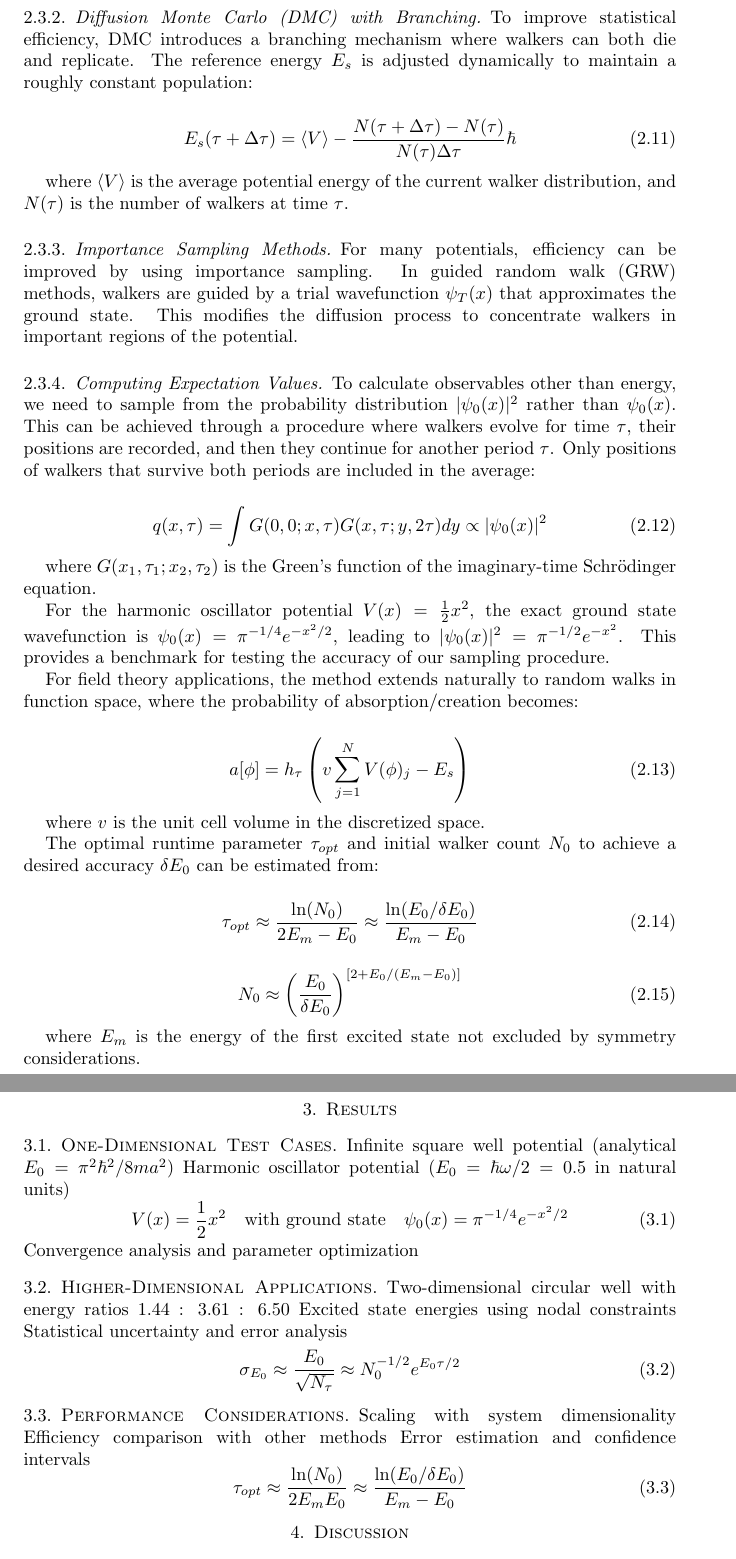
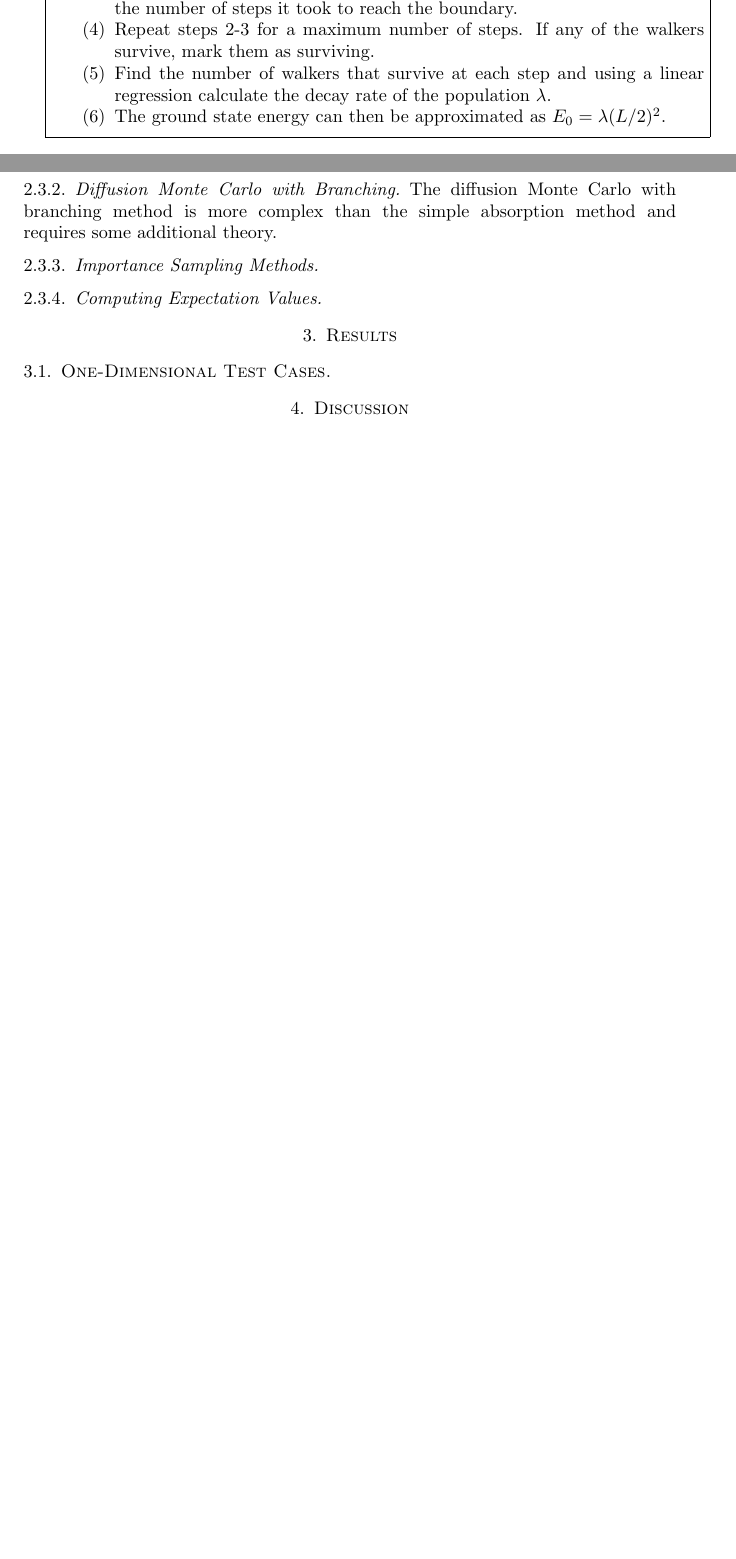
Before and after one commit to Aethar01/Qwp-latex, a LaTeX paper (main.tex): two parts of pages 4 and 5 of 6 before the commit and two parts of pages 3 and 4 of 4 after it, joined at a grey line, cut at the place of the change, the shorter picture padded with empty space. Compiled offline with pdfLaTeX.

Commit message:
upto MC w/ branching

```diff
--- a/main.tex
+++ b/main.tex
@@ -146,6 +126,3 @@ The basic method uses random walks with position-dependent absorption probabilit
-\subsubsection{Diffusion Monte Carlo (DMC) with Branching}
-
-To improve statistical efficiency, DMC introduces a branching mechanism where walkers can both die and replicate. The reference energy $E_s$ is adjusted dynamically to maintain a roughly constant population:
+In the case for the simple absorption method, our potential is implemented as a infinite square well potential. The probability of a walker being absorbed at a given position is given by:
 
 \begin{equation}
-E_s(\tau+\Delta\tau) = \langle V \rangle - \frac{N(\tau+\Delta\tau) - N(\tau)}{N(\tau)\Delta\tau}\hbar
@@ -152,3 +133,2 @@ E_s(\tau+\Delta\tau) = \langle V \rangle - \frac{N(\tau+\Delta\tau) - N(\tau)}{N
 \end{equation}
 
-where $\langle V \rangle$ is the average potential energy of the current walker distribution, and $N(\tau)$ is the number of walkers at time $\tau$.
@@ -156,108 +145,29 @@ where $\langle V \rangle$ is the average potential energy of the current walker
+\fbox{\parbox{\textwidth}{
+        Simple Absorption Method
+        \begin{enumerate}
+            \item Initialize the walker population at the centre of the lattice.
+            \item For each walker, move it to a neighbouring lattice site with equal probability to move to any of the neighbouring sites.
+            \item If the walker is at the boundary of the lattice ($x \geq L/2$), kill it and record the number of steps it took to reach the boundary.
+            \item Repeat steps 2-3 for a maximum number of steps. If any of the walkers survive, mark them as surviving.
+            \item Find the number of walkers that survive at each step and using a linear regression calculate the decay rate of the population $\lambda$.
+            \item The ground state energy can then be approximated as $E_0 = \lambda (L/2)^2$.
+        \end{enumerate}
+}}
+
+
+\subsubsection{Diffusion Monte Carlo with Branching}
+
+The diffusion Monte Carlo with branching method is more complex than the simple absorption method and requires some additional theory.
+
+
+
+% ----------------------- v TODO v ----------------------- %
 \subsubsection{Importance Sampling Methods}
-
-For many potentials, efficiency can be improved by using importance sampling. In guided random walk (GRW) methods, walkers are guided by a trial wavefunction $\psi_T(x)$ that approximates the ground state. This modifies the diffusion process to concentrate walkers in important regions of the potential.
 
 \subsubsection{Computing Expectation Values}
 
-To calculate observables other than energy, we need to sample from the probability distribution $|\psi_0(x)|^2$ rather than $\psi_0(x)$. This can be achieved through a procedure where walkers evolve for time $\tau$, their positions are recorded, and then they continue for another period $\tau$. Only positions of walkers that survive both periods are included in the average:
-
-\begin{equation}
-q(x,\tau) = \int G(0,0;x,\tau)G(x,\tau;y,2\tau)dy \propto |\psi_0(x)|^2
-\end{equation}
-
-where $G(x_1,\tau_1;x_2,\tau_2)$ is the Green's function of the imaginary-time Schrödinger equation.
-
-For the harmonic oscillator potential $V(x) = \frac{1}{2}x^2$, the exact ground state wavefunction is $\psi_0(x) = \pi^{-1/4}e^{-x^2/2}$, leading to $|\psi_0(x)|^2 = \pi^{-1/2}e^{-x^2}$. This provides a benchmark for testing the accuracy of our sampling procedure.
-
-For field theory applications, the method extends naturally to random walks in function space, where the probability of absorption/creation becomes:
-
-\begin{equation}
-a[\phi] = h_\tau\left(v \sum_{j=1}^{N} V(\phi)_j - E_s\right)
-\end{equation}
-
-where $v$ is the unit cell volume in the discretized space.
-
-The optimal runtime parameter $\tau_{opt}$ and initial walker count $N_0$ to achieve a desired accuracy $\delta E_0$ can be estimated from:
-
-\begin{equation}
-\tau_{opt} \approx \frac{\ln(N_0)}{2E_m - E_0} \approx \frac{\ln(E_0/\delta E_0)}{E_m - E_0}
-\end{equation}
-
-\begin{equation}
-N_0 \approx \left(\frac{E_0}{\delta E_0}\right)^{[2+E_0/(E_m-E_0)]}
-\end{equation}
-
-where $E_m$ is the energy of the first excited state not excluded by symmetry considerations.
-
-
-% \subsection{Theoretical Foundation}
-%   The imaginary-time substitution ($\tau = it$) and its effects on the Schrödinger equation
-%     \begin{equation}
-%     i\hbar\frac{\partial}{\partial t}\psi(x,t) = -\frac{\hbar^2}{2m}\frac{\partial^2}{\partial x^2}\psi(x,t) + V(x)\psi(x,t)
-%     \end{equation}
-%     \begin{equation}
-%     -\frac{\partial}{\partial \tau}\psi(x,\tau) = -\frac{\hbar^2}{2m}\frac{\partial^2}{\partial x^2}\psi(x,\tau) + V(x)\psi(x,\tau)
-%     \end{equation}
-%   Transformation into a diffusion equation with absorption/creation terms
-%     \begin{equation}
-%     \frac{\partial p(x,\tau)}{\partial \tau} = \frac{1}{2}\frac{\partial^2 p(x,\tau)}{\partial x^2} \frac{V(x)}{\hbar}p(x,\tau)
-%     \end{equation}
-%   Long-time behavior and asymptotic solution
-%     \begin{equation}
-%     \lim_{\tau \to \infty}\psi(x,\tau) = c_0\phi_0(x)e^{-E_0\tau/\hbar}
-%     \end{equation}
-%   Connection between walker survival rates and ground state energy
-%     \begin{equation}
-%     E_0 = -\frac{\hbar}{\Delta\tau}\ln\left\{\lim_{\tau\to\infty}\frac{p(\tau+\Delta\tau)}{p(\tau)}\right\}
-%     \end{equation}
-
-% \subsection{Implementation Details}
-%   Discretization of space and time with step sizes $h_x$ and $h_\tau$
-%     \begin{equation}
-%     p(j,n+1) = \frac{1}{2}[1-a(j)][p(j-1,n) + p(j+1,n)]
-%     \end{equation}
-%     with absorption probability $a(j) = h_\tau V(x_j)/\hbar$
-%   Branching mechanisms to maintain walker population
-%   Converting walker statistics to energy estimates
-%     \begin{equation}
-%     \lambda J^2 = \frac{\pi^2}{8} \quad \text{for the infinite square well}
-%     \end{equation}
-%   Extracting the ground state wavefunction from walker distributions
-
-% \subsection{Algorithm Variants}
-%   Simple random walks with absorption for 1D potentials
-%   Diffusion Monte Carlo with branching
-%   Green Function Monte Carlo (GFMC) and Guided Random Walk (GRW) approaches
-%   Techniques for computing $|\psi_0(x)|^2$ distribution:
-%     \begin{equation}
-%     q(x,\tau) = \int G(0,0;x,\tau)G(x,\tau;y,2\tau)dy \propto |\psi_0(x)|^2
-%     \end{equation}
-
 \section{Results}
 \subsection{One-Dimensional Test Cases}
-  Infinite square well potential (analytical $E_0 = \pi^2\hbar^2/8ma^2$)
-  Harmonic oscillator potential ($E_0 = \hbar\omega/2 = 0.5$ in natural units)
-    \begin{equation}
-    V(x) = \frac{1}{2}x^2 \quad \text{with ground state} \quad \psi_0(x) = \pi^{-1/4}e^{-x^2/2}
-    \end{equation}
-  Convergence analysis and parameter optimization
-
-\subsection{Higher-Dimensional Applications}
-  Two-dimensional circular well with energy ratios 1.44 : 3.61 : 6.50
-  Excited state energies using nodal constraints
-  Statistical uncertainty and error analysis
-    \begin{equation}
-    \sigma_{E_0} \approx \frac{E_0}{\sqrt{N_\tau}} \approx N_0^{-1/2}e^{E_0\tau/2}
-    \end{equation}
-
-\subsection{Performance Considerations}
-  Scaling with system dimensionality
-  Efficiency comparison with other methods
-  Error estimation and confidence intervals
-    \begin{equation}
-    \tau_{opt} \approx \frac{\ln(N_0)}{2E_m E_0} \approx \frac{\ln(E_0/\delta E_0)}{E_m - E_0}
-    \end{equation}
-
 \section{Discussion}
 \subsection{Parameter Optimization}
   Effects of lattice spacing, time step, and walker population
```
Also changed, not shown: main.pdf, main.tex (69 more changed lines).
